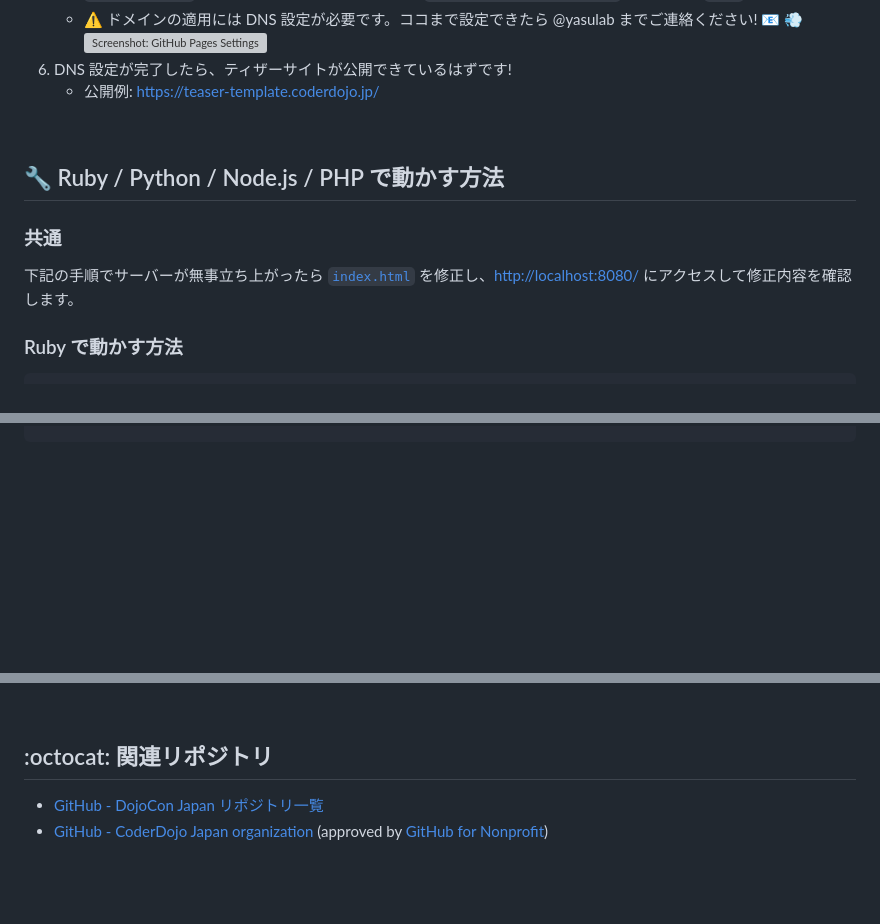
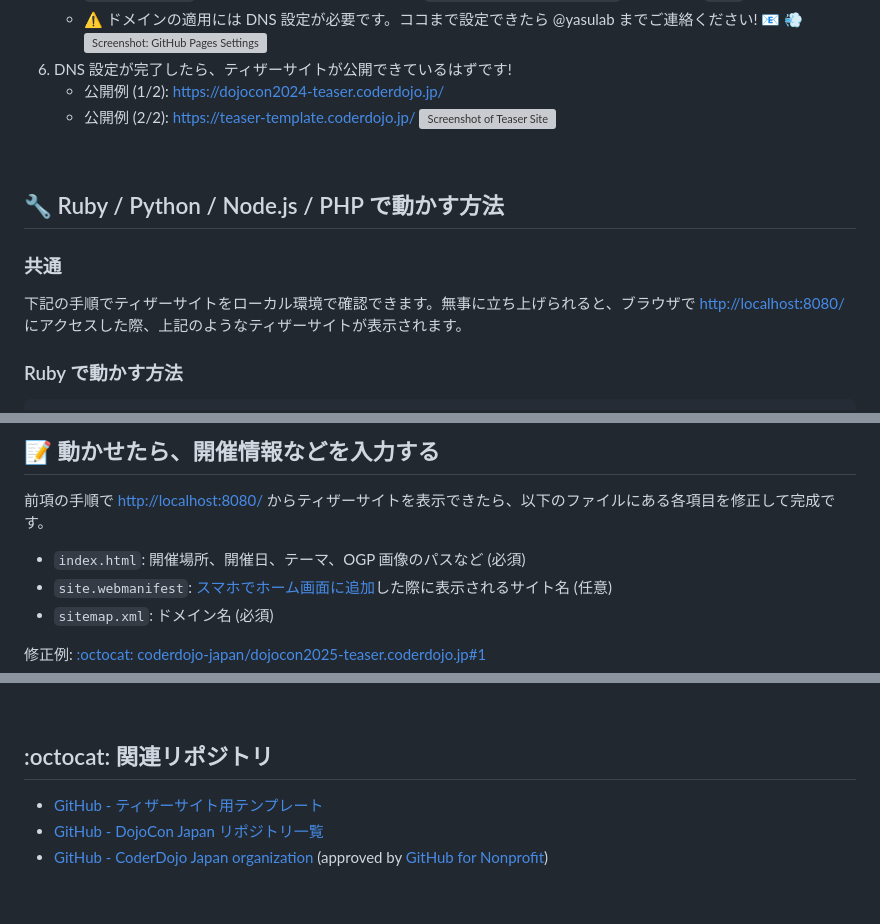
Before and after one commit to coderdojo-japan/coolestprojects2026-teaser, a Markdown page: README.md, 3 parts joined by grey strips. Drawn GitHub-style; blank space fills up the shorter version; grey boxes are pictures that could not be loaded.

```diff
--- a/README.md
+++ b/README.md
@@ -22,7 +22,10 @@
    - :warning: ドメインの適用には DNS 設定が必要です。ココまで設定できたら @yasulab までご連絡ください! :email: :dash:
    ![Screenshot: GitHub Pages Settings](https://github.com/coderdojo-japan/teaser-template.coderdojo.jp/blob/main/img/pages-settings.png?raw=true)
 1. DNS 設定が完了したら、ティザーサイトが公開できているはずです!
-   - 公開例: [https://teaser-template.coderdojo.jp/](https://teaser-template.coderdojo.jp/)
+   - 公開例 (1/2): [https://dojocon2024-teaser.coderdojo.jp/](https://dojocon2024-teaser.coderdojo.jp/)
+   - 公開例 (2/2): [https://teaser-template.coderdojo.jp/](https://teaser-template.coderdojo.jp/)
+     [![Screenshot of Teaser Site](https://github.com/coderdojo-japan/teaser-template.coderdojo.jp/blob/main/img/screenshot.gif?raw=true)](https://teaser-template.coderdojo.jp/)
+
 
 <div id='setup'></div>
 
@@ -32,7 +35,7 @@
 
 ### 共通
 
-下記の手順でサーバーが無事立ち上がったら [`index.html`](https://github.com/coderdojo-japan/teaser-template.coderdojo.jp/blob/main/index.html) を修正し、[http://localhost:8080/](http://localhost:8080/) にアクセスして修正内容を確認します。
+下記の手順でティザーサイトをローカル環境で確認できます。無事に立ち上げられると、ブラウザで [http://localhost:8080/](http://localhost:8080/) にアクセスした際、上記のようなティザーサイトが表示されます。
 
 ### Ruby で動かす方法
 
@@ -86,2 +92,16 @@ $ php -S localhost:8080
 <br>
 
+## :memo: 動かせたら、開催情報などを入力する
+
+前項の手順で [http://localhost:8080/](http://localhost:8080/) からティザーサイトを表示できたら、以下のファイルにある各項目を修正して完成です。
+
+- `index.html`: 開催場所、開催日、テーマ、OGP 画像のパスなど (必須)
+- `site.webmanifest`: [スマホでホーム画面に追加](https://www.google.com/search?q=スマホ+ホーム画面+追加)した際に表示されるサイト名 (任意)
+- `sitemap.xml`: ドメイン名 (必須)
+
+修正例: [:octocat: coderdojo-japan/dojocon2025-teaser.coderdojo.jp#1](https://github.com/coderdojo-japan/dojocon2025-teaser.coderdojo.jp/pull/1/files)
+
+
+
+<div id='references'></div>
+
@@ -88,6 +109,7 @@ $ php -S localhost:8080
 
 ## :octocat: 関連リポジトリ
 
+- [GitHub - ティザーサイト用テンプレート](https://github.com/coderdojo-japan/teaser-template.coderdojo.jp)
 - [GitHub - DojoCon Japan リポジトリ一覧](https://github.com/search?q=org%3Acoderdojo-japan%20dojocon&type=repositories)
 - [GitHub - CoderDojo Japan organization](https://github.com/coderdojo-japan) (approved by [GitHub for Nonprofit](https://news.coderdojo.jp/2019/08/29/github-for-nonprofit/))
 
```
Also changed, not shown: other parts of README.md (+4 -0 lines).
